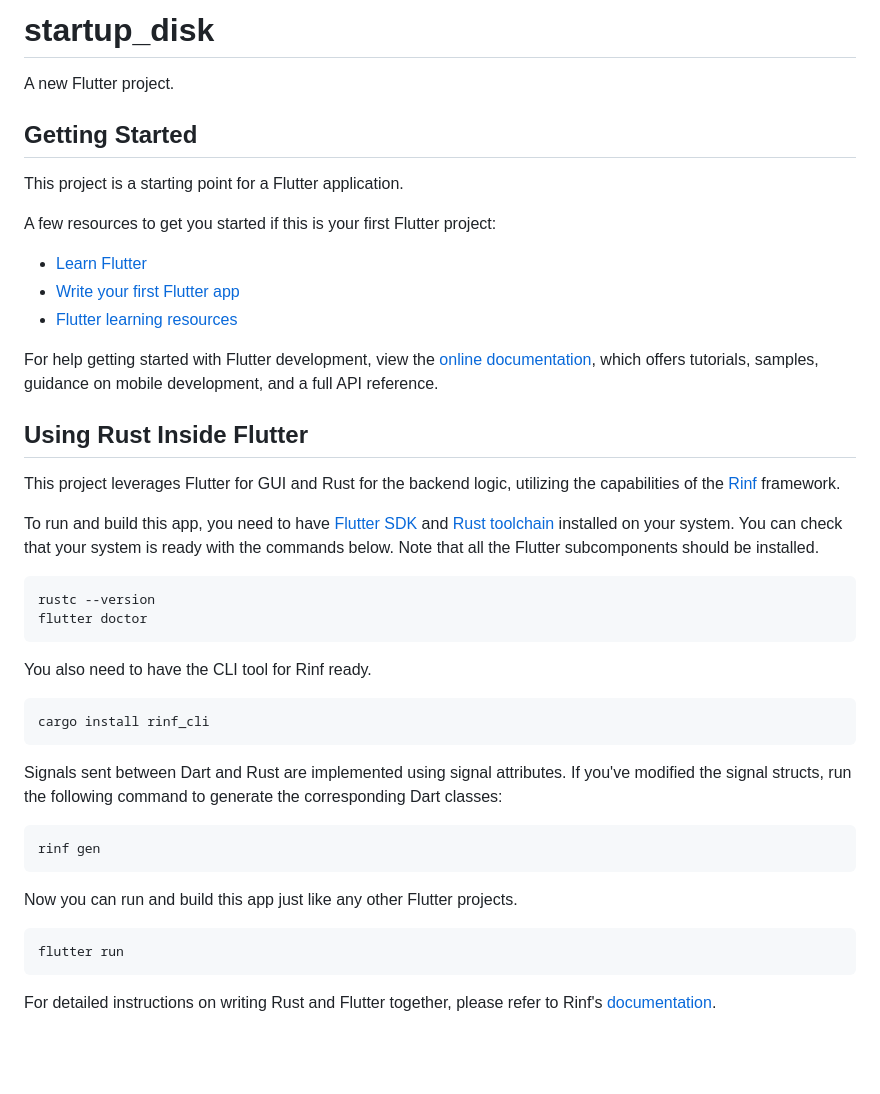
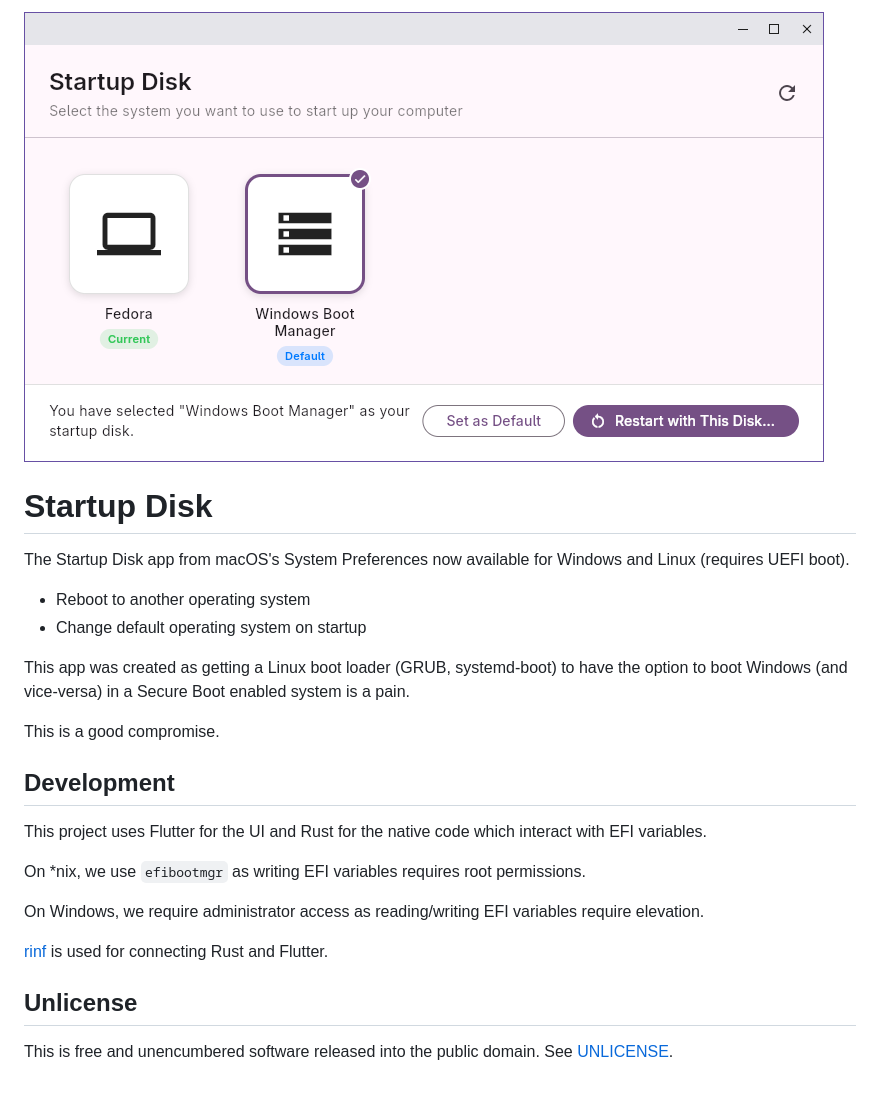
Before and after one commit to yukiisbored/startup_disk, a Markdown page: README.md, the part around the change. Rendered like a GitHub page; pictures changed too: screenshot.png (added); blank space fills up the shorter version.

Commit message:
chore: README

````diff
--- a/README.md
+++ b/README.md
@@ -1,58 +1,36 @@
-# startup_disk
+![Startup Disk interface screenshot](./screenshot.png)
 
-A new Flutter project.
+# Startup Disk
 
-## Getting Started
+The Startup Disk app from macOS's System Preferences now available for Windows
+and Linux (requires UEFI boot).
 
-This project is a starting point for a Flutter application.
+- Reboot to another operating system
+- Change default operating system on startup
 
-A few resources to get you started if this is your first Flutter project:
+This app was created as getting a Linux boot loader (GRUB, systemd-boot) to
+have the option to boot Windows (and vice-versa) in a Secure Boot enabled
+system is a pain.
 
-- [Learn Flutter](https://docs.flutter.dev/get-started/learn-flutter)
-- [Write your first Flutter app](https://docs.flutter.dev/get-started/codelab)
-- [Flutter learning resources](https://docs.flutter.dev/reference/learning-resources)
+This is a good compromise.
 
-For help getting started with Flutter development, view the
-[online documentation](https://docs.flutter.dev/), which offers tutorials,
-samples, guidance on mobile development, and a full API reference.
+## Development
 
-## Using Rust Inside Flutter
+This project uses Flutter for the UI and Rust for the native code which
+interact with EFI variables.
 
-This project leverages Flutter for GUI and Rust for the backend logic,
-utilizing the capabilities of the
-[Rinf](https://pub.dev/packages/rinf) framework.
+On *nix, we use `efibootmgr` as writing EFI variables requires root permissions.
 
-To run and build this app, you need to have
-[Flutter SDK](https://docs.flutter.dev/get-started/install)
-and [Rust toolchain](https://www.rust-lang.org/tools/install)
-installed on your system.
-You can check that your system is ready with the commands below.
-Note that all the Flutter subcomponents should be installed.
+On Windows, we require administrator access as reading/writing EFI variables
+require elevation.
 
-```shell
-rustc --version
-flutter doctor
-```
+[rinf] is used for connecting Rust and Flutter.
 
-You also need to have the CLI tool for Rinf ready.
+[rinf]: https://github.com/cunarist/rinf
 
-```shell
-cargo install rinf_cli
-```
+## Unlicense
 
-Signals sent between Dart and Rust are implemented using signal attributes.
-If you've modified the signal structs, run the following command
-to generate the corresponding Dart classes:
+This is free and unencumbered software released into the public domain.
+See [UNLICENSE].
 
-```shell
-rinf gen
-```
-
-Now you can run and build this app just like any other Flutter projects.
-
-```shell
-flutter run
-```
-
-For detailed instructions on writing Rust and Flutter together,
-please refer to Rinf's [documentation](https://rinf.cunarist.org).
+[UNLICENSE]: ./UNLICENSE
````
